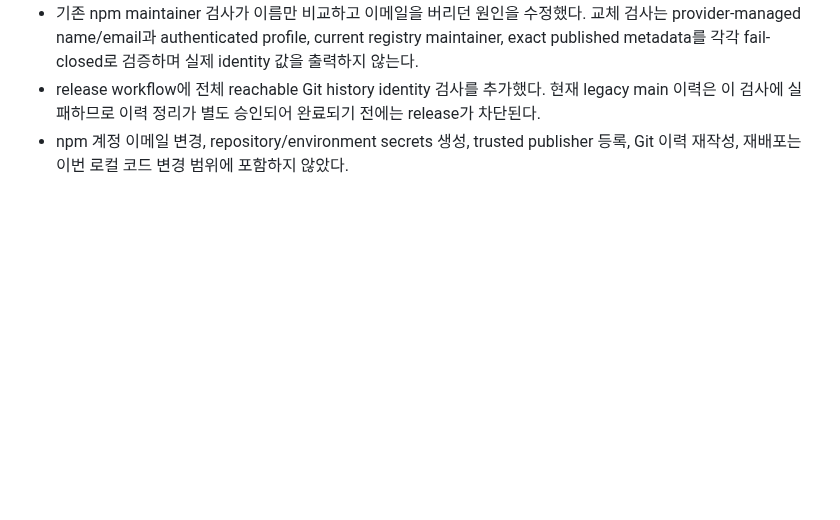
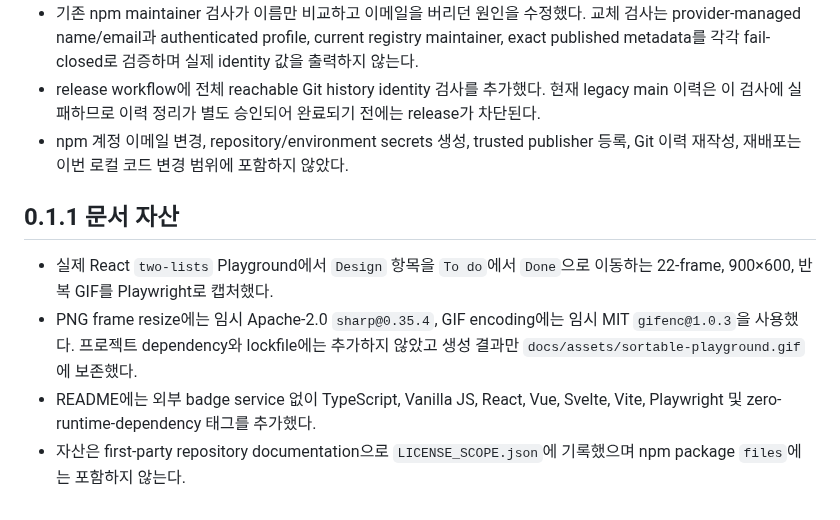
Before and after one commit to kim1124/comins-sortable, a Markdown page: reports/2026-08-28.md, the part around the change. GitHub-like rendering; blank space fills up the shorter version.

```diff
--- a/reports/2026-08-28.md
+++ b/reports/2026-08-28.md
@@ -69,3 +69,15 @@ gate를 재실행해 통과했다. `npm pack --dry-run` 최초 실행의 사용
   완료되기 전에는 release가 차단된다.
 - npm 계정 이메일 변경, repository/environment secrets 생성, trusted publisher
   등록, Git 이력 재작성, 재배포는 이번 로컬 코드 변경 범위에 포함하지 않았다.
+
+## 0.1.1 문서 자산
+
+- 실제 React `two-lists` Playground에서 `Design` 항목을 `To do`에서 `Done`으로
+  이동하는 22-frame, 900×600, 반복 GIF를 Playwright로 캡처했다.
+- PNG frame resize에는 임시 Apache-2.0 `sharp@0.35.4`, GIF encoding에는 임시
+  MIT `gifenc@1.0.3`을 사용했다. 프로젝트 dependency와 lockfile에는 추가하지
+  않았고 생성 결과만 `docs/assets/sortable-playground.gif`에 보존했다.
+- README에는 외부 badge service 없이 TypeScript, Vanilla JS, React, Vue,
+  Svelte, Vite, Playwright 및 zero-runtime-dependency 태그를 추가했다.
+- 자산은 first-party repository documentation으로 `LICENSE_SCOPE.json`에
+  기록했으며 npm package `files`에는 포함하지 않는다.
```
Also changed, not shown: CHANGELOG.md (+5 -0 lines), README.md (+7 -0 lines), docs/assets/sortable-playground.gif (added), 4 other files.
